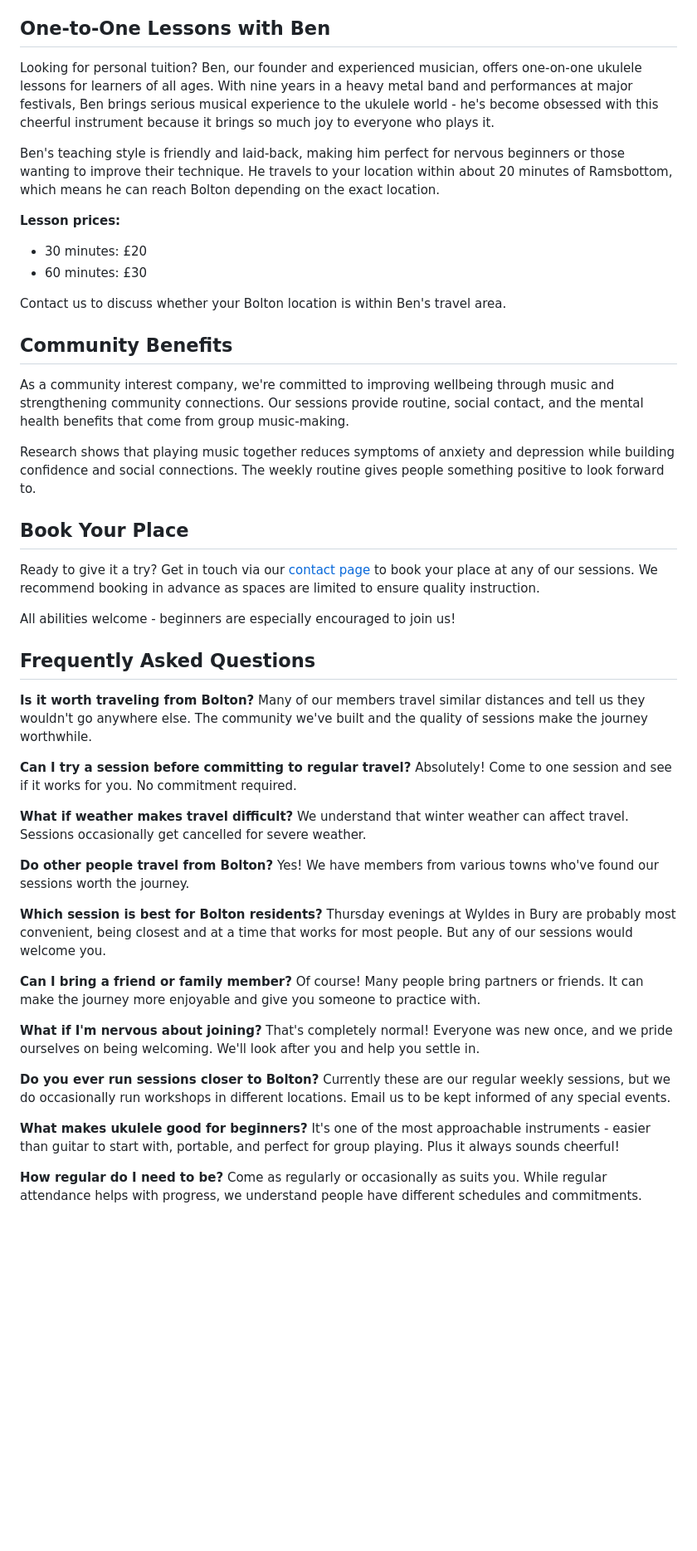
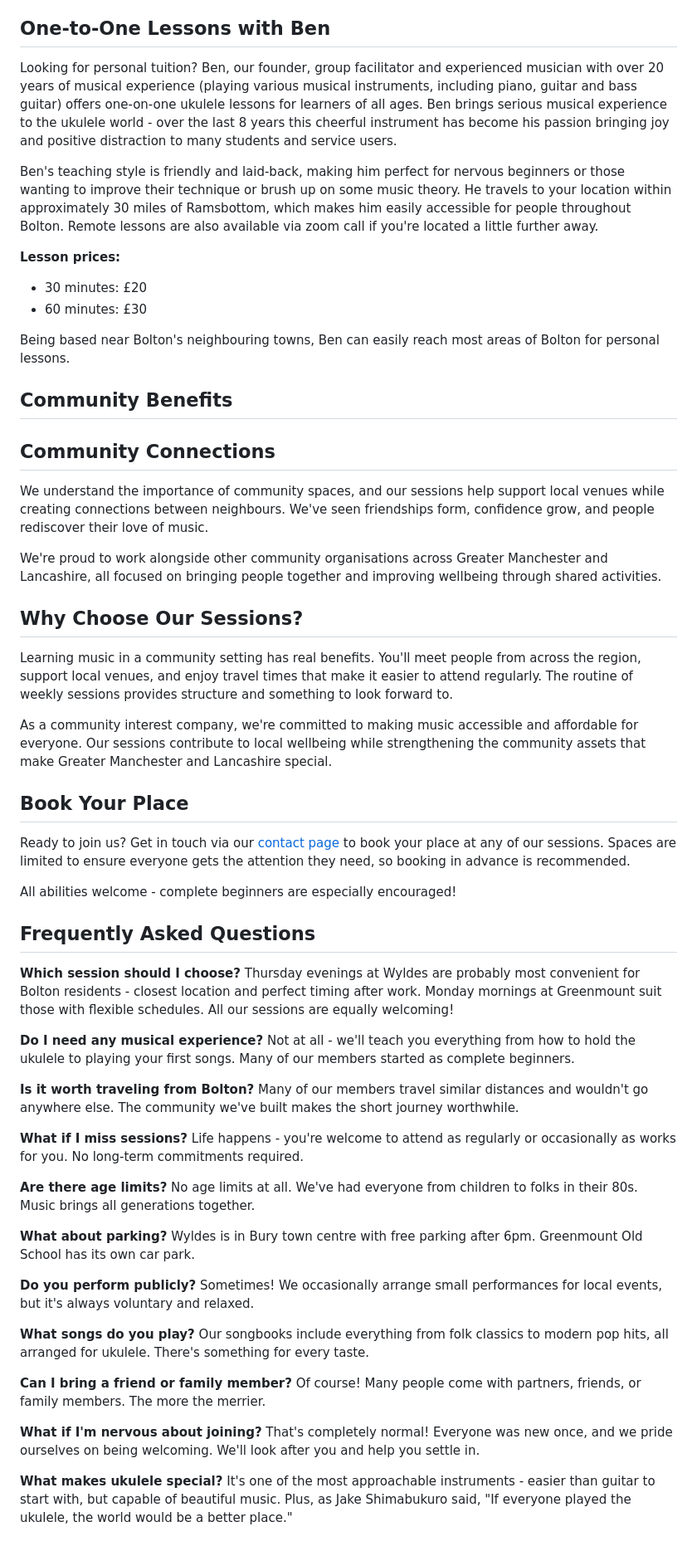
Before and after one commit to chobbledotcom/uke-group-north, a Markdown page: pages/ukulele-lessons-in-bolton.md, the part around one of its changes. Shown at 83% size. Drawn GitHub-style; blank space fills up the shorter version.

```diff
--- a/pages/ukulele-lessons-in-bolton.md
+++ b/pages/ukulele-lessons-in-bolton.md
@@ -67,56 +69,67 @@ Whether you're picking up an instrument for the first time or you've played befo
 
 ## One-to-One Lessons with Ben
 
-Looking for personal tuition? Ben, our founder and experienced musician, offers one-on-one ukulele lessons for learners of all ages. With nine years in a heavy metal band and performances at major festivals, Ben brings serious musical experience to the ukulele world - he's become obsessed with this cheerful instrument because it brings so much joy to everyone who plays it.
+Looking for personal tuition? Ben, our founder, group facilitator and experienced musician with over 20 years of musical experience (playing various musical instruments, including piano, guitar and bass guitar) offers one-on-one ukulele lessons for learners of all ages. Ben brings serious musical experience to the ukulele world - over the last 8 years this cheerful instrument has become his passion bringing joy and positive distraction to many students and service users.
 
-Ben's teaching style is friendly and laid-back, making him perfect for nervous beginners or those wanting to improve their technique. He travels to your location within about 20 minutes of Ramsbottom, which means he can reach Bolton depending on the exact location.
+Ben's teaching style is friendly and laid-back, making him perfect for nervous beginners or those wanting to improve their technique or brush up on some music theory. He travels to your location within approximately 30 miles of Ramsbottom, which makes him easily accessible for people throughout Bolton. Remote lessons are also available via zoom call if you're located a little further away.
 
 **Lesson prices:**
 - 30 minutes: £20
 - 60 minutes: £30
 
-Contact us to discuss whether your Bolton location is within Ben's travel area.
+Being based near Bolton's neighbouring towns, Ben can easily reach most areas of Bolton for personal lessons.
 
 ## Community Benefits
 
-As a community interest company, we're committed to improving wellbeing through music and strengthening community connections. Our sessions provide routine, social contact, and the mental health benefits that come from group music-making.
+## Community Connections
 
-Research shows that playing music together reduces symptoms of anxiety and depression while building confidence and social connections. The weekly routine gives people something positive to look forward to.
+We understand the importance of community spaces, and our sessions help support local venues while creating connections between neighbours. We've seen friendships form, confidence grow, and people rediscover their love of music.
+
+We're proud to work alongside other community organisations across Greater Manchester and Lancashire, all focused on bringing people together and improving wellbeing through shared activities.
+
+## Why Choose Our Sessions?
+
+Learning music in a community setting has real benefits. You'll meet people from across the region, support local venues, and enjoy travel times that make it easier to attend regularly. The routine of weekly sessions provides structure and something to look forward to.
+
+As a community interest company, we're committed to making music accessible and affordable for everyone. Our sessions contribute to local wellbeing while strengthening the community assets that make Greater Manchester and Lancashire special.
 
 ## Book Your Place
 
-Ready to give it a try? Get in touch via our [contact page](/contact/) to book your place at any of our sessions. We recommend booking in advance as spaces are limited to ensure quality instruction.
+Ready to join us? Get in touch via our [contact page](/contact/) to book your place at any of our sessions. Spaces are limited to ensure everyone gets the attention they need, so booking in advance is recommended.
 
-All abilities welcome - beginners are especially encouraged to join us!
+All abilities welcome - complete beginners are especially encouraged!
 
 ## Frequently Asked Questions
 
+**Which session should I choose?**
+Thursday evenings at Wyldes are probably most convenient for Bolton residents - closest location and perfect timing after work. Monday mornings at Greenmount suit those with flexible schedules. All our sessions are equally welcoming!
+
+**Do I need any musical experience?**
+Not at all - we'll teach you everything from how to hold the ukulele to playing your first songs. Many of our members started as complete beginners.
+
 **Is it worth traveling from Bolton?**
-Many of our members travel similar distances and tell us they wouldn't go anywhere else. The community we've built and the quality of sessions make the journey worthwhile.
+Many of our members travel similar distances and wouldn't go anywhere else. The community we've built makes the short journey worthwhile.
 
-**Can I try a session before committing to regular travel?**
-Absolutely! Come to one session and see if it works for you. No commitment required.
+**What if I miss sessions?**
+Life happens - you're welcome to attend as regularly or occasionally as works for you. No long-term commitments required.
 
-**What if weather makes travel difficult?**
-We understand that winter weather can affect travel. Sessions occasionally get cancelled for severe weather.
+**Are there age limits?**
+No age limits at all. We've had everyone from children to folks in their 80s. Music brings all generations together.
 
-**Do other people travel from Bolton?**
-Yes! We have members from various towns who've found our sessions worth the journey.
+**What about parking?**
+Wyldes is in Bury town centre with free parking after 6pm. Greenmount Old School has its own car park.
 
-**Which session is best for Bolton residents?**
-Thursday evenings at Wyldes in Bury are probably most convenient, being closest and at a time that works for most people. But any of our sessions would welcome you.
+**Do you perform publicly?**
+Sometimes! We occasionally arrange small performances for local events, but it's always voluntary and relaxed.
+
+**What songs do you play?**
+Our songbooks include everything from folk classics to modern pop hits, all arranged for ukulele. There's something for every taste.
 
 **Can I bring a friend or family member?**
-Of course! Many people bring partners or friends. It can make the journey more enjoyable and give you someone to practice with.
+Of course! Many people come with partners, friends, or family members. The more the merrier.
 
 **What if I'm nervous about joining?**
 That's completely normal! Everyone was new once, and we pride ourselves on being welcoming. We'll look after you and help you settle in.
 
-**Do you ever run sessions closer to Bolton?**
-Currently these are our regular weekly sessions, but we do occasionally run workshops in different locations. Email us to be kept informed of any special events.
-
-**What makes ukulele good for beginners?**
-It's one of the most approachable instruments - easier than guitar to start with, portable, and perfect for group playing. Plus it always sounds cheerful!
-
-**How regular do I need to be?**
-Come as regularly or occasionally as suits you. While regular attendance helps with progress, we understand people have different schedules and commitments.
+**What makes ukulele special?**
+It's one of the most approachable instruments - easier than guitar to start with, but capable of beautiful music. Plus, as Jake Shimabukuro said, "If everyone played the ukulele, the world would be a better place."
```
Also changed, not shown: other parts of pages/ukulele-lessons-in-bolton.md (+14 -12 lines), pages/ukulele-lessons-in-manchester.md (+49 -31 lines).
